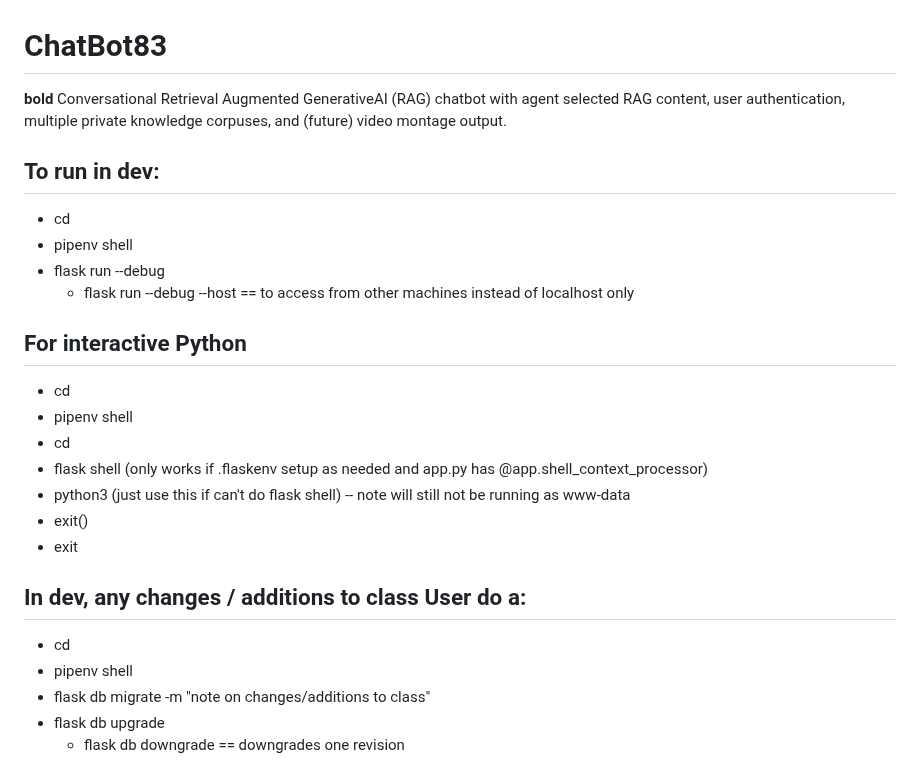
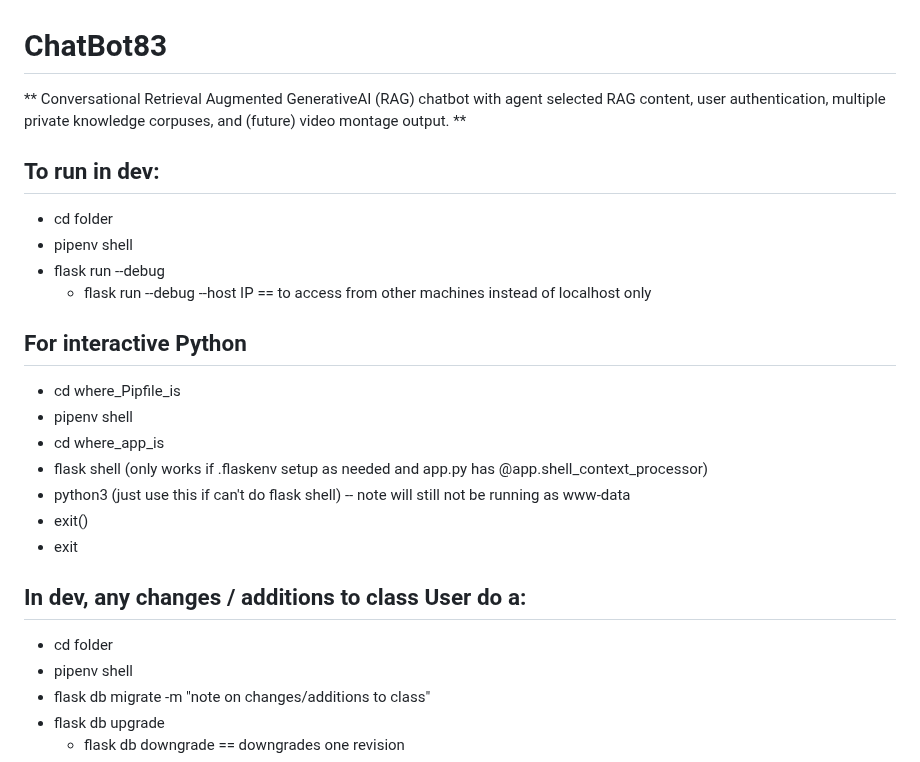
Before and after one commit to zake8/chatbot83, a Markdown page: README.md, the part around the change. GitHub-like rendering.

Commit message:
markup fixes

```diff
--- a/README.md
+++ b/README.md
@@ -1,16 +1,16 @@
 # ChatBot83
-**bold** Conversational Retrieval Augmented GenerativeAI (RAG) chatbot with agent selected RAG content, user authentication, multiple private knowledge corpuses, and (future) video montage output.
+** Conversational Retrieval Augmented GenerativeAI (RAG) chatbot with agent selected RAG content, user authentication, multiple private knowledge corpuses, and (future) video montage output. **
 
 ## To run in dev:
-- cd <folder>
+- cd folder
 - pipenv shell
 - flask run --debug
-  - flask run --debug --host <IP> == to access from other machines instead of localhost only
+  - flask run --debug --host IP == to access from other machines instead of localhost only
 
 ## For interactive Python
-- cd <where Pipfile is>
+- cd where_Pipfile_is
 - pipenv shell
-- cd <where app is>
+- cd where_app_is
 - flask shell (only works if .flaskenv setup as needed and app.py has @app.shell_context_processor)
 - python3 (just use this if can't do flask shell)
 --  note will still not be running as www-data
@@ -18,7 +18,7 @@
 - exit
 
 ## In dev, any changes / additions to class User do a:
-- cd <folder>
+- cd folder
 - pipenv shell
 - flask db migrate -m "note on changes/additions to class"
 - flask db upgrade
```
